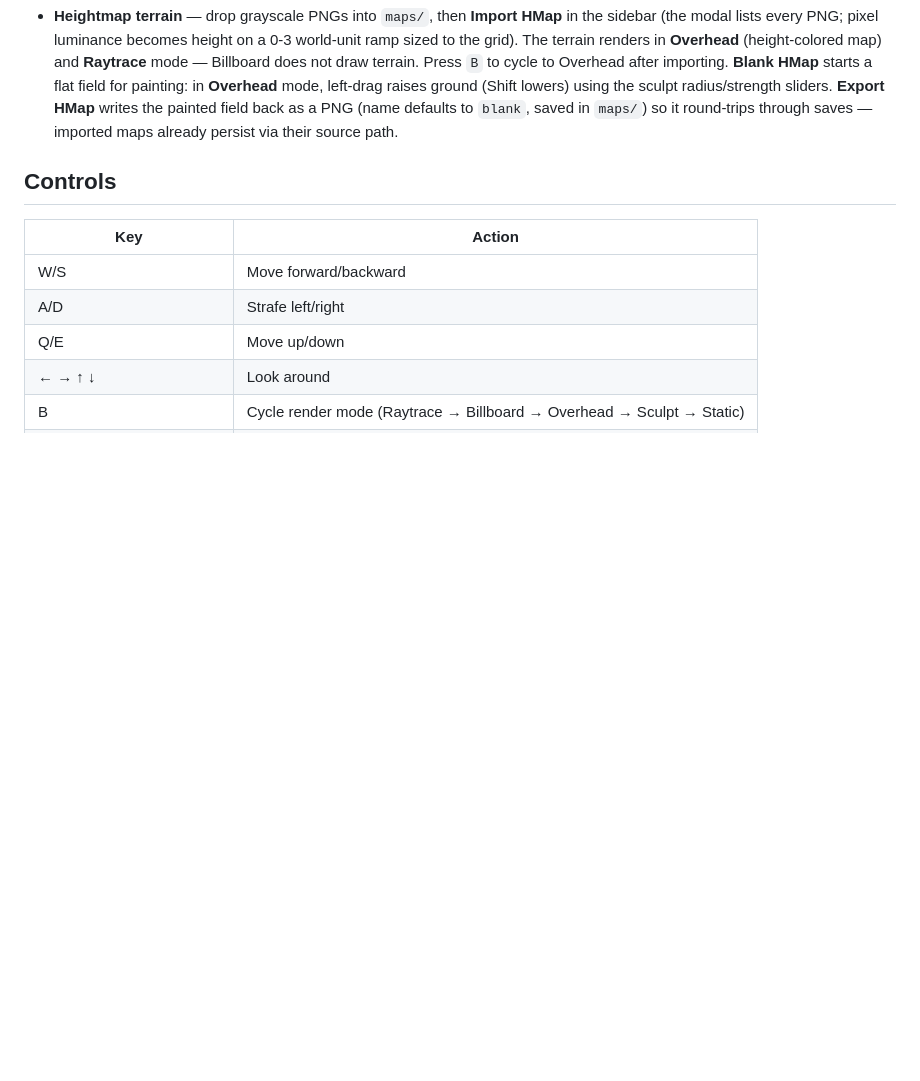
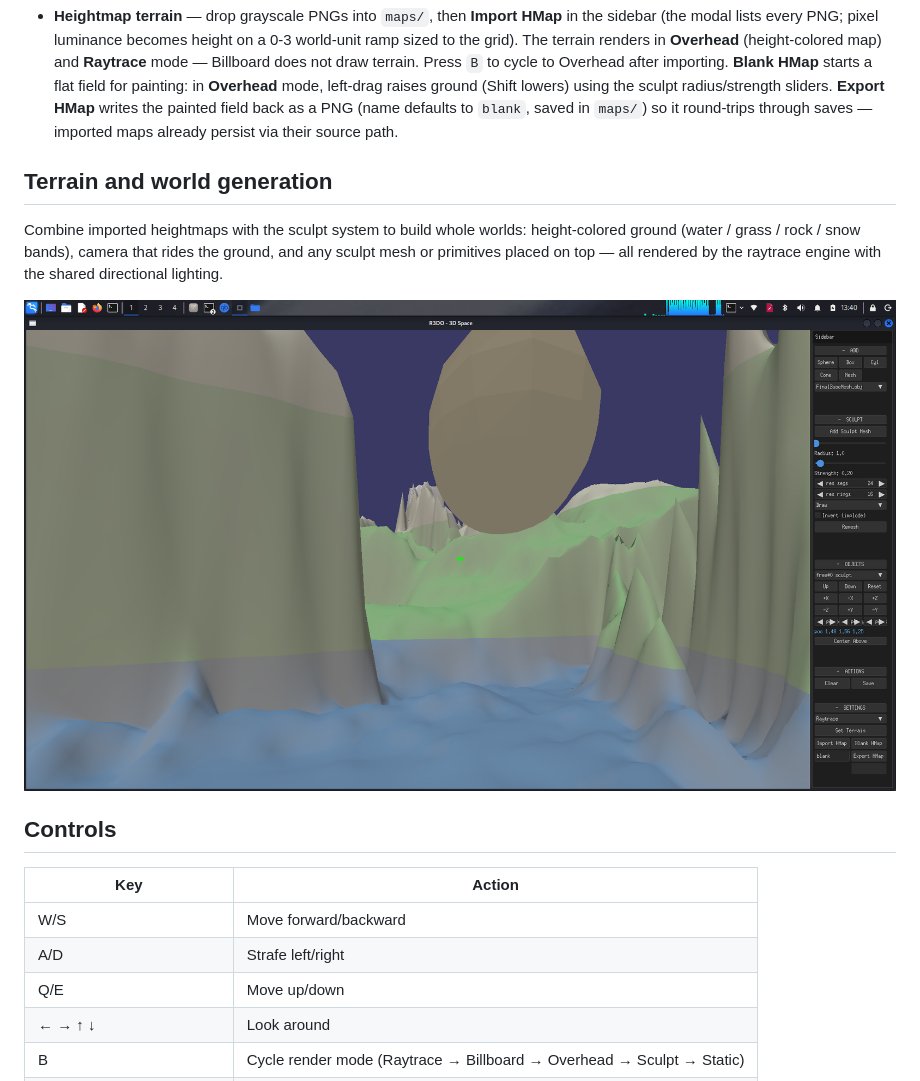
Before and after one commit to mz-ed/R3DO, a Markdown page: README.md, the part around the change. Drawn GitHub-style; pictures changed too: docs/img/terrain-world.png (added); blank space fills up the shorter version.

Commit message:
Add terrain world showcase to README, untrack build artifacts

```diff
--- a/README.md
+++ b/README.md
@@ -56,6 +56,15 @@ them with keyframes or procedural modifiers, and drag objects directly in the vi
   painted field back as a PNG (name defaults to `blank`, saved in `maps/`) so
   it round-trips through saves — imported maps already persist via their
   source path.
+
+## Terrain and world generation
+
+Combine imported heightmaps with the sculpt system to build whole worlds:
+height-colored ground (water / grass / rock / snow bands), camera that rides
+the ground, and any sculpt mesh or primitives placed on top — all rendered by
+the raytrace engine with the shared directional lighting.
+
+![Terrain and world generation](docs/img/terrain-world.png)
 
 ## Controls
 
```
Also changed, not shown: 3 other files.
